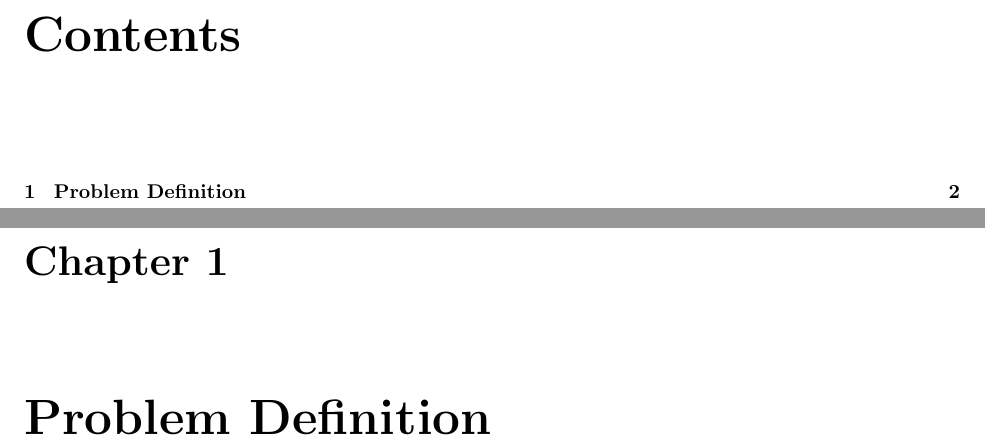
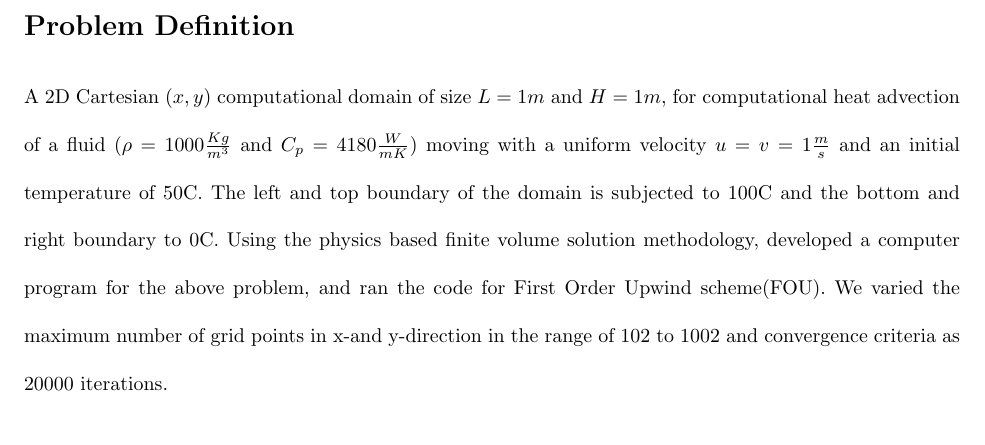
Before and after one commit to RahulFoam/HPSC_project, a LaTeX document (hpsc-report.tex): two parts of pages 2 and 3 of 3 before the commit and part of page 2 of 2 after it, the two joined at a grey line, cut at the place of the change. Compiled offline with pdfLaTeX.

Commit message:
Added serial Julia and Updated tex

```diff
--- a/hpsc-report.tex
+++ b/hpsc-report.tex
@@ -1,12 +1,11 @@
 \documentclass{report}
 \usepackage{fullpage}
+\usepackage{amsmath}
 \renewcommand{\baselinestretch}{2}
 \author{Saran S - 133106001 \\ Rahul Joshi - 133106002 \\ Department of Mechanical Engineering \\ IIT Bombay}
 \title{ME 766 Project report \\ Parallelization of Advection Schemes using MPI}
 \begin{document}
 \maketitle
-\tableofcontents
-
-\chapter{Problem Definition}
-
+\section*{Problem Definition}
+A 2D Cartesian $(x,y)$ computational domain of size $L=1m$ and $H=1m$, for computational heat advection of a fluid ($\rho=1000\frac{Kg}{m^3}$ and $C_p=4180\frac{W}{mK}$) moving with a uniform velocity $u=v=1\frac{m}{s}$ and an initial temperature of 50C. The left and top boundary of the domain is subjected to 100C and the bottom and right boundary to 0C. Using the physics based finite volume solution methodology, developed a computer program for the above problem, and ran the code for First Order Upwind scheme(FOU). We varied the maximum number of grid points in x-and y-direction in the range of 102 to 1002 and convergence criteria as 20000 iterations.
 \end{document}
```
Also changed, not shown: 1 other file.
